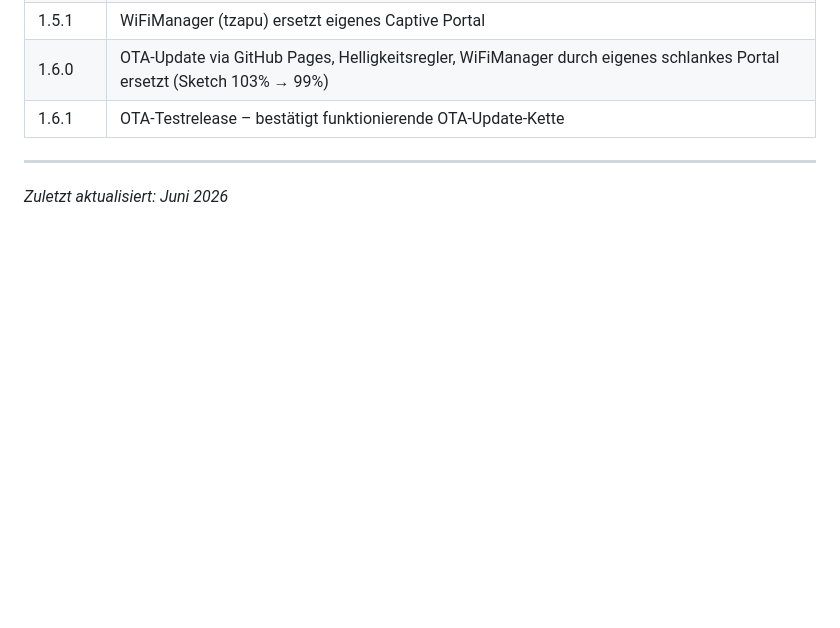
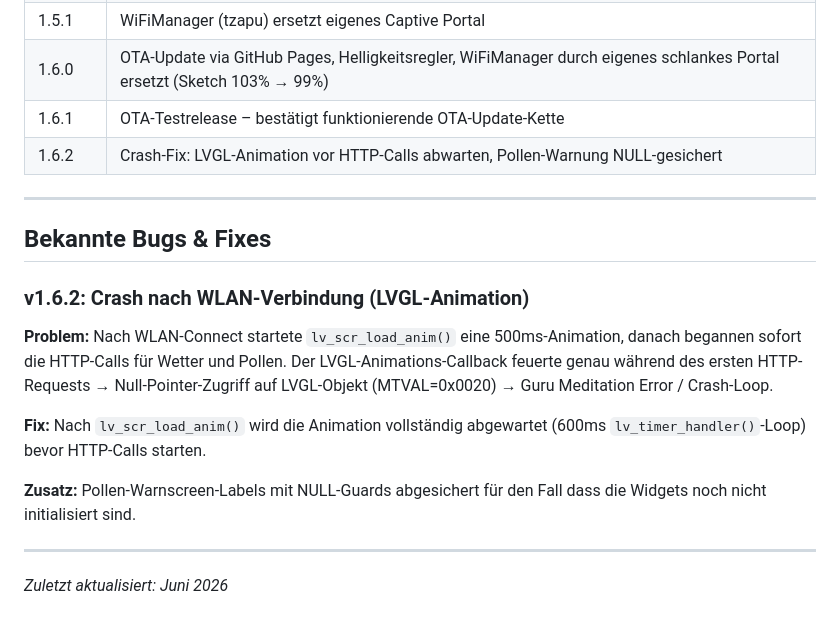
Before and after one commit to JPPeterson-lab/WetterCube, a Markdown page: DEVLOG.md, the part around the change. Drawn GitHub-style; blank space fills up the shorter version.

Commit message:
Docs: DEVLOG für v1.6.2 aktualisiert (Crash-Fix dokumentiert)

```diff
--- a/DEVLOG.md
+++ b/DEVLOG.md
@@ -233,6 +233,18 @@ Berechnung: `(deg + 22.5) / 45.0) % 8`
 | 1.5.1 | WiFiManager (tzapu) ersetzt eigenes Captive Portal |
 | 1.6.0 | OTA-Update via GitHub Pages, Helligkeitsregler, WiFiManager durch eigenes schlankes Portal ersetzt (Sketch 103% → 99%) |
 | 1.6.1 | OTA-Testrelease – bestätigt funktionierende OTA-Update-Kette |
+| 1.6.2 | Crash-Fix: LVGL-Animation vor HTTP-Calls abwarten, Pollen-Warnung NULL-gesichert |
+
+---
+
+## Bekannte Bugs & Fixes
+
+### v1.6.2: Crash nach WLAN-Verbindung (LVGL-Animation)
+**Problem:** Nach WLAN-Connect startete `lv_scr_load_anim()` eine 500ms-Animation, danach begannen sofort die HTTP-Calls für Wetter und Pollen. Der LVGL-Animations-Callback feuerte genau während des ersten HTTP-Requests → Null-Pointer-Zugriff auf LVGL-Objekt (MTVAL=0x0020) → Guru Meditation Error / Crash-Loop.
+
+**Fix:** Nach `lv_scr_load_anim()` wird die Animation vollständig abgewartet (600ms `lv_timer_handler()`-Loop) bevor HTTP-Calls starten.
+
+**Zusatz:** Pollen-Warnscreen-Labels mit NULL-Guards abgesichert für den Fall dass die Widgets noch nicht initialisiert sind.
 
 ---
 
```
